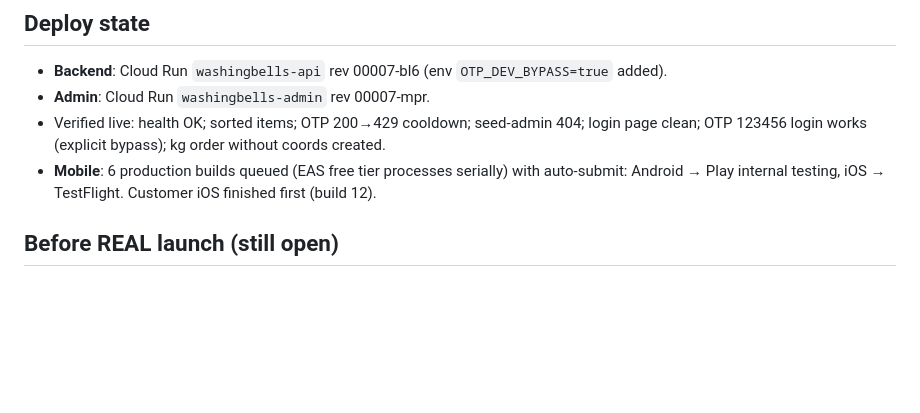
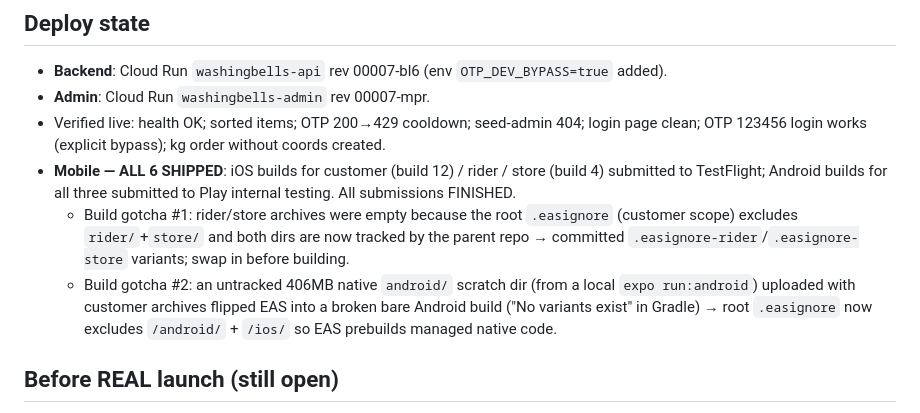
Before and after one commit to raunak220191/washingbells, a Markdown page: AUDIT_2026-07-03.md, the part around the change. Drawn GitHub-style; blank space fills up the shorter version.

Commit message:
docs: final build/submission results — all 6 mobile submissions FINISHED
Co-Authored-By: Claude Fable 5 <noreply@anthropic.com>

```diff
--- a/AUDIT_2026-07-03.md
+++ b/AUDIT_2026-07-03.md
@@ -64,8 +64,16 @@ permission duplicates removed.
 - **Admin**: Cloud Run `washingbells-admin` rev 00007-mpr.
 - Verified live: health OK; sorted items; OTP 200→429 cooldown; seed-admin 404; login page
   clean; OTP 123456 login works (explicit bypass); kg order without coords created.
-- **Mobile**: 6 production builds queued (EAS free tier processes serially) with auto-submit:
-  Android → Play internal testing, iOS → TestFlight. Customer iOS finished first (build 12).
+- **Mobile — ALL 6 SHIPPED**: iOS builds for customer (build 12) / rider / store (build 4)
+  submitted to TestFlight; Android builds for all three submitted to Play internal testing.
+  All submissions FINISHED.
+  - Build gotcha #1: rider/store archives were empty because the root `.easignore`
+    (customer scope) excludes `rider/`+`store/` and both dirs are now tracked by the parent
+    repo → committed `.easignore-rider`/`.easignore-store` variants; swap in before building.
+  - Build gotcha #2: an untracked 406MB native `android/` scratch dir (from a local
+    `expo run:android`) uploaded with customer archives flipped EAS into a broken bare
+    Android build ("No variants exist" in Gradle) → root `.easignore` now excludes
+    `/android/` + `/ios/` so EAS prebuilds managed native code.
 
 ## Before REAL launch (still open)
 
```
